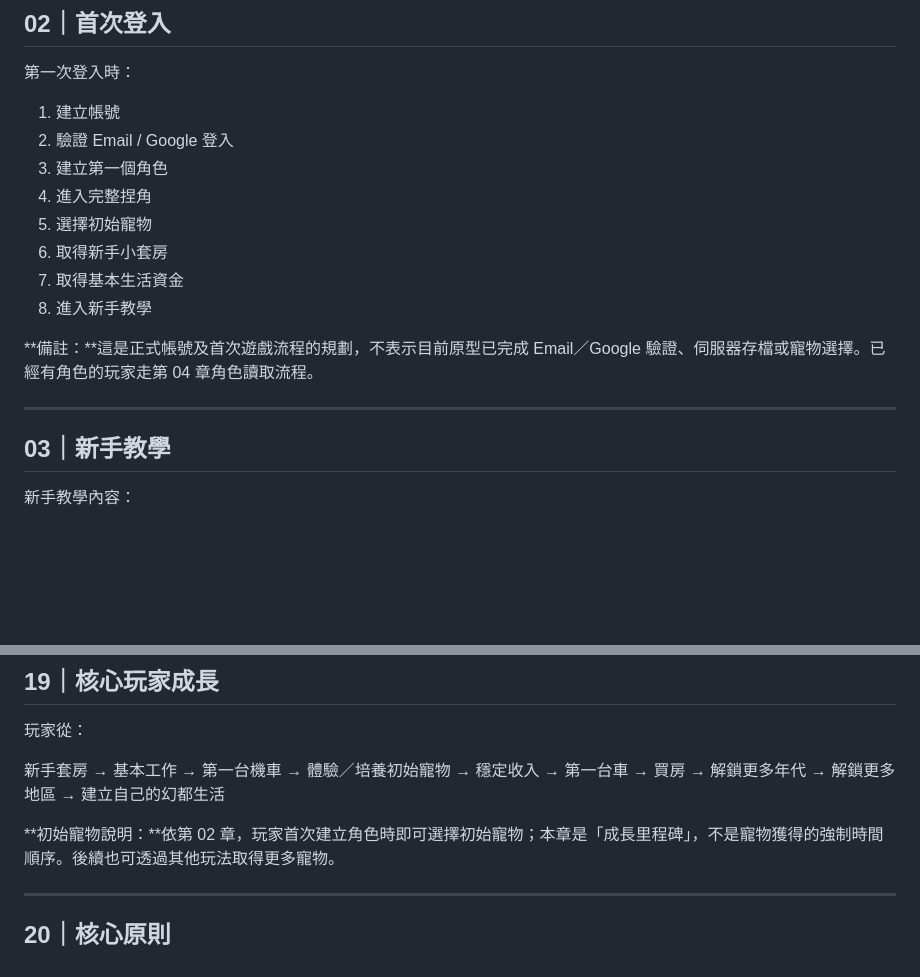
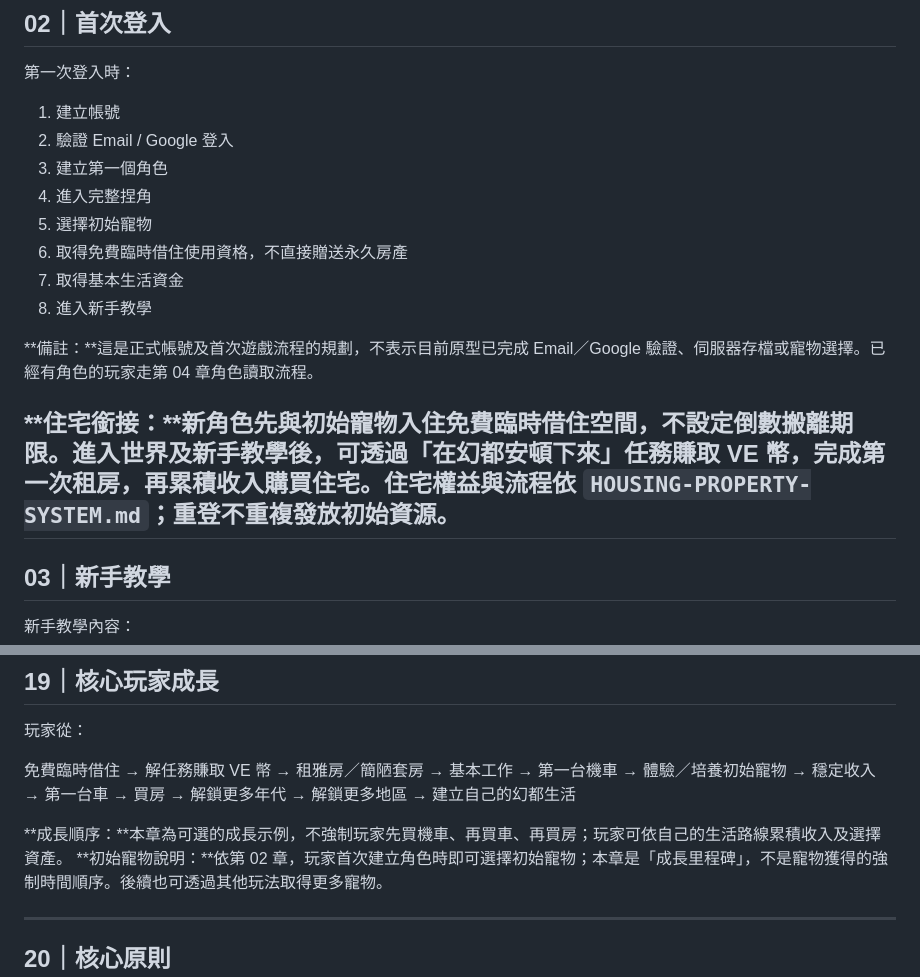
Before and after one commit to taichung-unbound/TAICHUNG-UNBOUND, a Markdown page: docs/GAME-FLOW.md, 2 parts joined by grey strips. Drawn GitHub-style; blank space fills up the shorter version.

Commit message:
docs: 同步臨時借住與任務租房流程，統一 VE 貨幣

```diff
--- a/docs/GAME-FLOW.md
+++ b/docs/GAME-FLOW.md
@@ -31,12 +31,13 @@
 3. 建立第一個角色
 4. 進入完整捏角
 5. 選擇初始寵物
-6. 取得新手小套房
+6. 取得免費臨時借住使用資格，不直接贈送永久房產
 7. 取得基本生活資金
 8. 進入新手教學
 
 **備註：**這是正式帳號及首次遊戲流程的規劃，不表示目前原型已完成 Email／Google 驗證、伺服器存檔或寵物選擇。已經有角色的玩家走第 04 章角色讀取流程。
 
+**住宅銜接：**新角色先與初始寵物入住免費臨時借住空間，不設定倒數搬離期限。進入世界及新手教學後，可透過「在幻都安頓下來」任務賺取 VE 幣，完成第一次租房，再累積收入購買住宅。住宅權益與流程依 `HOUSING-PROPERTY-SYSTEM.md`；重登不重複發放初始資源。
 ---
 
 ## 03｜新手教學
@@ -380,7 +381,9 @@ REWIND 模式：
 
 玩家從：
 
-新手套房
+免費臨時借住
+→ 解任務賺取 VE 幣
+→ 租雅房／簡陋套房
 → 基本工作
 → 第一台機車
 → 體驗／培養初始寵物
@@ -391,6 +394,7 @@ REWIND 模式：
 → 解鎖更多地區
 → 建立自己的幻都生活
 
+**成長順序：**本章為可選的成長示例，不強制玩家先買機車、再買車、再買房；玩家可依自己的生活路線累積收入及選擇資產。
 **初始寵物說明：**依第 02 章，玩家首次建立角色時即可選擇初始寵物；本章是「成長里程碑」，不是寵物獲得的強制時間順序。後續也可透過其他玩法取得更多寵物。
 
 ---
```
